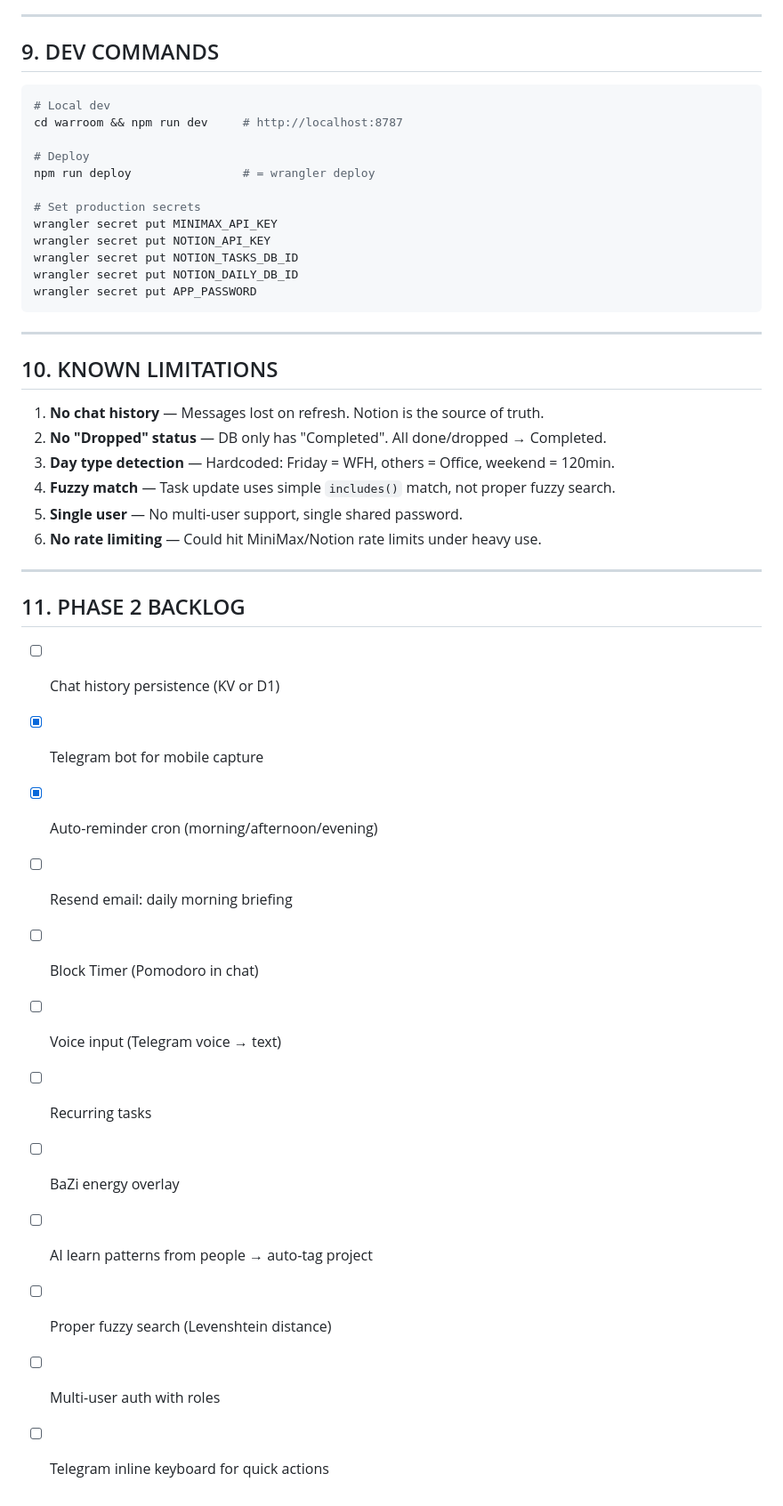
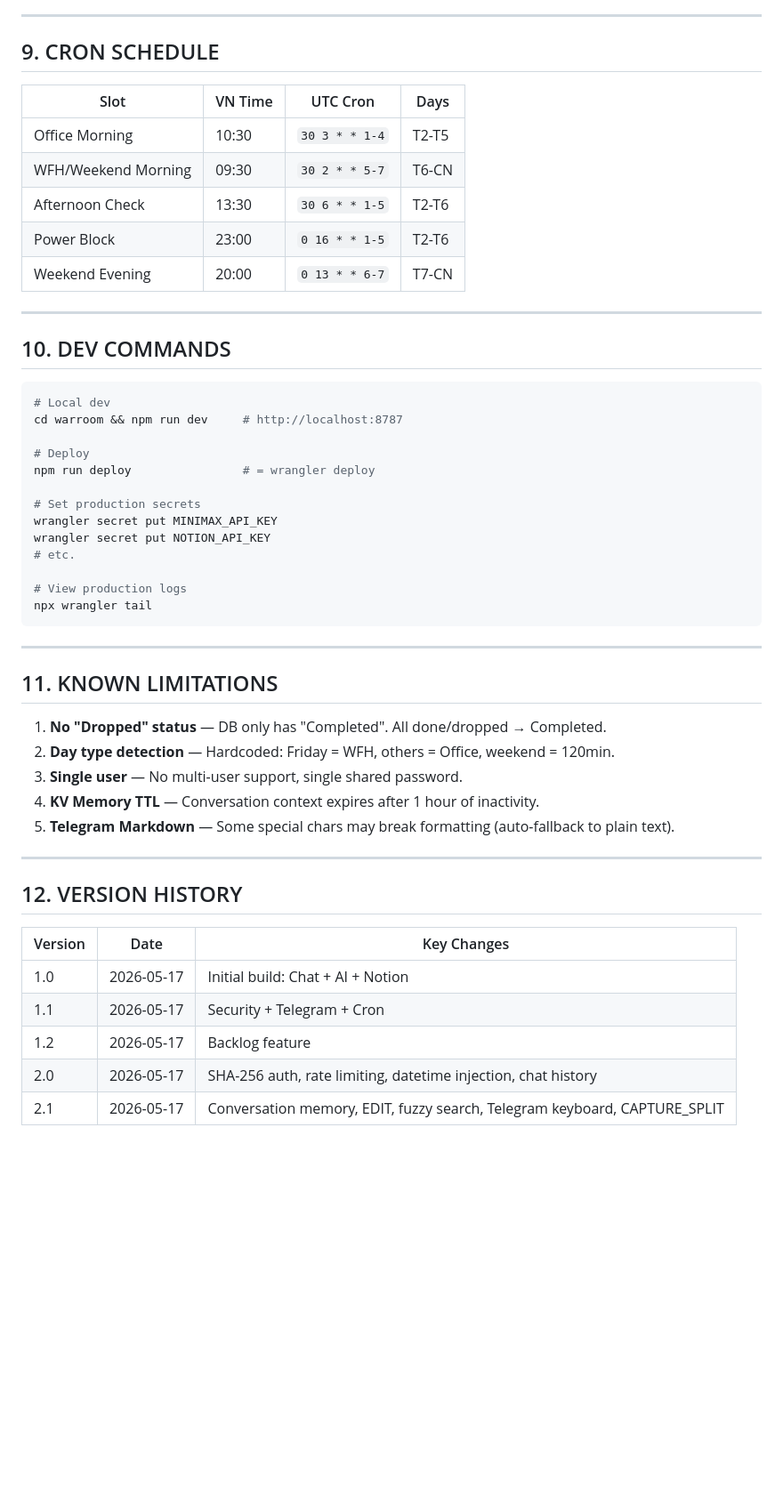
Before and after one commit to matt-dinh13/warroom, a Markdown page: context.md, the part around one of its changes. Shown at 89% size. Rendered like a GitHub page; blank space fills up the shorter version.

````diff
--- a/context.md
+++ b/context.md
@@ -167,7 +176,19 @@ TELEGRAM_CHAT_ID    — Matt's Telegram chat ID (1649694558)
 
 ---
 
-## 9. DEV COMMANDS
+## 9. CRON SCHEDULE
+
+| Slot | VN Time | UTC Cron | Days |
+|------|---------|----------|------|
+| Office Morning | 10:30 | `30 3 * * 1-4` | T2-T5 |
+| WFH/Weekend Morning | 09:30 | `30 2 * * 5-7` | T6-CN |
+| Afternoon Check | 13:30 | `30 6 * * 1-5` | T2-T6 |
+| Power Block | 23:00 | `0 16 * * 1-5` | T2-T6 |
+| Weekend Evening | 20:00 | `0 13 * * 6-7` | T7-CN |
+
+---
+
+## 10. DEV COMMANDS
 
 ```bash
 # Local dev
@@ -179,35 +200,30 @@ npm run deploy                # = wrangler deploy
 # Set production secrets
 wrangler secret put MINIMAX_API_KEY
 wrangler secret put NOTION_API_KEY
-wrangler secret put NOTION_TASKS_DB_ID
-wrangler secret put NOTION_DAILY_DB_ID
-wrangler secret put APP_PASSWORD
+# etc.
+
+# View production logs
+npx wrangler tail
 ```
 
 ---
 
-## 10. KNOWN LIMITATIONS
+## 11. KNOWN LIMITATIONS
 
-1. **No chat history** — Messages lost on refresh. Notion is the source of truth.
-2. **No "Dropped" status** — DB only has "Completed". All done/dropped → Completed.
-3. **Day type detection** — Hardcoded: Friday = WFH, others = Office, weekend = 120min.
-4. **Fuzzy match** — Task update uses simple `includes()` match, not proper fuzzy search.
-5. **Single user** — No multi-user support, single shared password.
-6. **No rate limiting** — Could hit MiniMax/Notion rate limits under heavy use.
+1. **No "Dropped" status** — DB only has "Completed". All done/dropped → Completed.
+2. **Day type detection** — Hardcoded: Friday = WFH, others = Office, weekend = 120min.
+3. **Single user** — No multi-user support, single shared password.
+4. **KV Memory TTL** — Conversation context expires after 1 hour of inactivity.
+5. **Telegram Markdown** — Some special chars may break formatting (auto-fallback to plain text).
 
 ---
 
-## 11. PHASE 2 BACKLOG
+## 12. VERSION HISTORY
 
-- [ ] Chat history persistence (KV or D1)
-- [x] Telegram bot for mobile capture
-- [x] Auto-reminder cron (morning/afternoon/evening)
-- [ ] Resend email: daily morning briefing
-- [ ] Block Timer (Pomodoro in chat)
-- [ ] Voice input (Telegram voice → text)
-- [ ] Recurring tasks
-- [ ] BaZi energy overlay
-- [ ] AI learn patterns from people → auto-tag project
-- [ ] Proper fuzzy search (Levenshtein distance)
-- [ ] Multi-user auth with roles
-- [ ] Telegram inline keyboard for quick actions
+| Version | Date | Key Changes |
+|---------|------|-------------|
+| 1.0 | 2026-05-17 | Initial build: Chat + AI + Notion |
+| 1.1 | 2026-05-17 | Security + Telegram + Cron |
+| 1.2 | 2026-05-17 | Backlog feature |
+| 2.0 | 2026-05-17 | SHA-256 auth, rate limiting, datetime injection, chat history |
+| 2.1 | 2026-05-17 | Conversation memory, EDIT, fuzzy search, Telegram keyboard, CAPTURE_SPLIT |
````
Also changed, not shown: other parts of context.md (+49 -40 lines), auditlog.md (+103 -0 lines).
